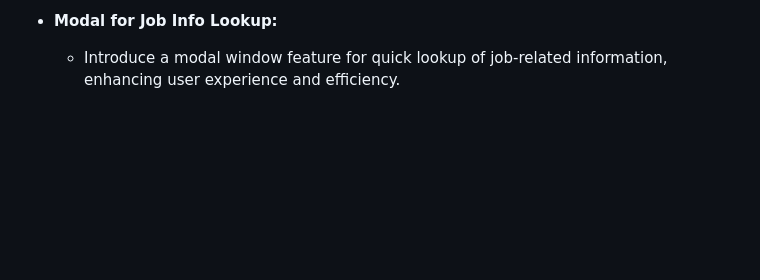
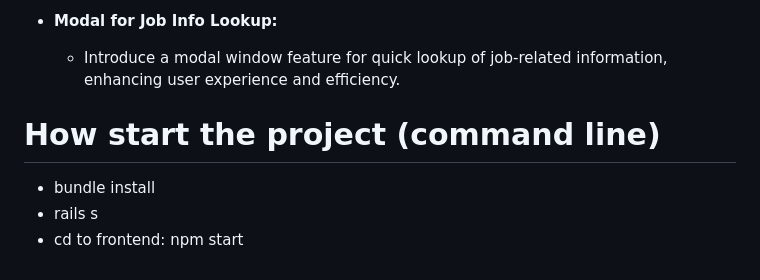
Before and after one commit to DingoDang1113/FS_Project, a Markdown page: README.md, the part around the change. Rendered like a GitHub page; blank space fills up the shorter version.

Commit message:
refact fs project

```diff
--- a/README.md
+++ b/README.md
@@ -79,3 +79,11 @@ weekday also provides a live org-chart visualization to mirror the current repor
 
 * **Modal for Job Info Lookup:**
   - Introduce a modal window feature for quick lookup of job-related information, enhancing user experience and efficiency.
+
+
+
+
+# How start the project (command line)
+ - bundle install
+ - rails s
+ - cd to frontend: npm start
```
